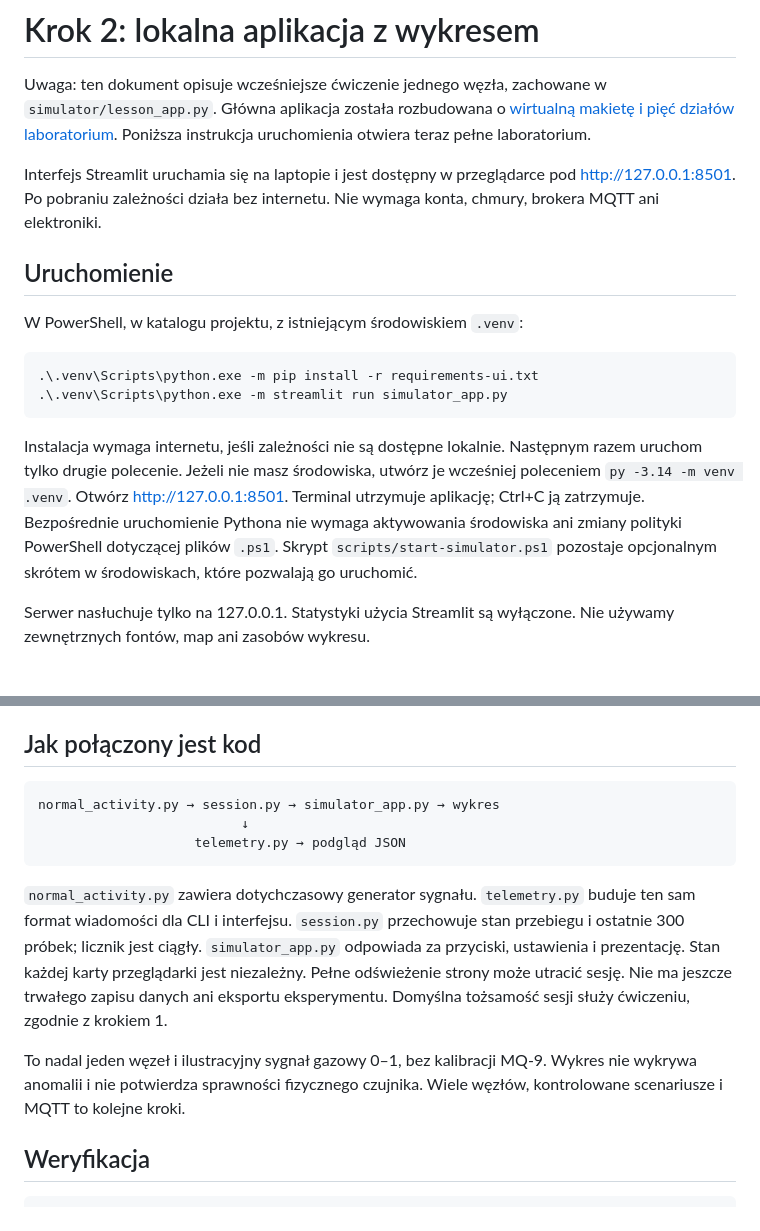
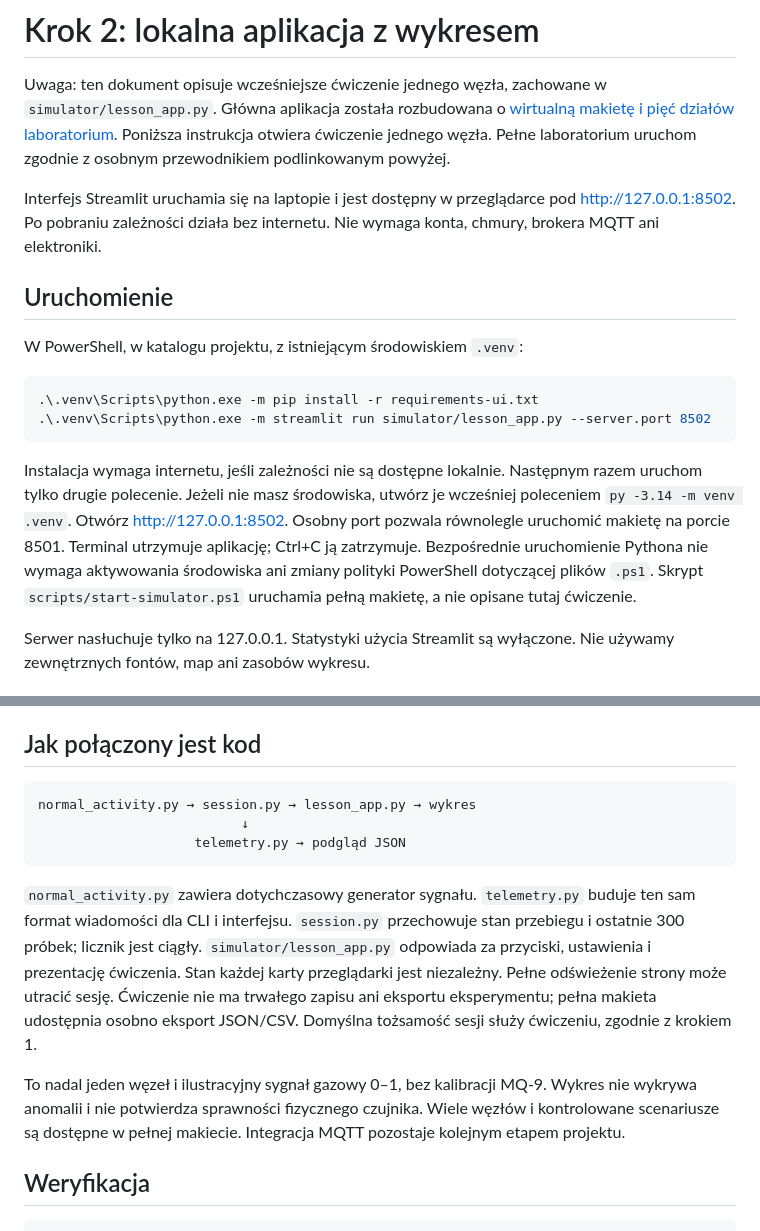
Before and after one commit to raaddi/edgeguard-iot, a Markdown page: docs/step-02-interactive.md, 2 parts joined by grey strips. Rendered like a GitHub page.

Commit message:
docs: fix single-node lesson launch and scope

````diff
--- a/docs/step-02-interactive.md
+++ b/docs/step-02-interactive.md
@@ -3,10 +3,11 @@
 Uwaga: ten dokument opisuje wcześniejsze ćwiczenie jednego węzła, zachowane w
 `simulator/lesson_app.py`. Główna aplikacja została rozbudowana o
 [wirtualną makietę i pięć działów laboratorium](smarthome-laboratory.md).
-Poniższa instrukcja uruchomienia otwiera teraz pełne laboratorium.
+Poniższa instrukcja otwiera ćwiczenie jednego węzła. Pełne laboratorium
+uruchom zgodnie z osobnym przewodnikiem podlinkowanym powyżej.
 
 Interfejs Streamlit uruchamia się na laptopie i jest dostępny w przeglądarce
-pod http://127.0.0.1:8501. Po pobraniu zależności działa bez internetu.
+pod http://127.0.0.1:8502. Po pobraniu zależności działa bez internetu.
 Nie wymaga konta, chmury, brokera MQTT ani elektroniki.
 
 ## Uruchomienie
@@ -15,16 +16,17 @@ W PowerShell, w katalogu projektu, z istniejącym środowiskiem `.venv`:
 
 ```powershell
 .\.venv\Scripts\python.exe -m pip install -r requirements-ui.txt
-.\.venv\Scripts\python.exe -m streamlit run simulator_app.py
+.\.venv\Scripts\python.exe -m streamlit run simulator/lesson_app.py --server.port 8502
 ```
 
 Instalacja wymaga internetu, jeśli zależności nie są dostępne lokalnie.
 Następnym razem uruchom tylko drugie polecenie.
 Jeżeli nie masz środowiska, utwórz je wcześniej poleceniem `py -3.14 -m venv .venv`.
-Otwórz http://127.0.0.1:8501. Terminal utrzymuje aplikację; Ctrl+C ją zatrzymuje.
+Otwórz http://127.0.0.1:8502. Osobny port pozwala równolegle uruchomić makietę
+na porcie 8501. Terminal utrzymuje aplikację; Ctrl+C ją zatrzymuje.
 Bezpośrednie uruchomienie Pythona nie wymaga aktywowania środowiska ani zmiany
 polityki PowerShell dotyczącej plików `.ps1`. Skrypt `scripts/start-simulator.ps1`
-pozostaje opcjonalnym skrótem w środowiskach, które pozwalają go uruchomić.
+uruchamia pełną makietę, a nie opisane tutaj ćwiczenie.
 
 Serwer nasłuchuje tylko na 127.0.0.1. Statystyki użycia Streamlit są wyłączone.
 Nie używamy zewnętrznych fontów, map ani zasobów wykresu.
@@ -50,7 +52,7 @@ Nie nadrabiamy zaległych próbek seriami po powrocie do karty.
 ## Jak połączony jest kod
 
 ```text
-normal_activity.py → session.py → simulator_app.py → wykres
+normal_activity.py → session.py → lesson_app.py → wykres
                           ↓
                     telemetry.py → podgląd JSON
 ```
@@ -58,14 +60,16 @@ normal_activity.py → session.py → simulator_app.py → wykres
 `normal_activity.py` zawiera dotychczasowy generator sygnału.
 `telemetry.py` buduje ten sam format wiadomości dla CLI i interfejsu.
 `session.py` przechowuje stan przebiegu i ostatnie 300 próbek; licznik jest ciągły.
-`simulator_app.py` odpowiada za przyciski, ustawienia i prezentację.
+`simulator/lesson_app.py` odpowiada za przyciski, ustawienia i prezentację ćwiczenia.
 Stan każdej karty przeglądarki jest niezależny. Pełne odświeżenie strony może
-utracić sesję. Nie ma jeszcze trwałego zapisu danych ani eksportu eksperymentu.
+utracić sesję. Ćwiczenie nie ma trwałego zapisu ani eksportu eksperymentu;
+pełna makieta udostępnia osobno eksport JSON/CSV.
 Domyślna tożsamość sesji służy ćwiczeniu, zgodnie z krokiem 1.
 
 To nadal jeden węzeł i ilustracyjny sygnał gazowy 0–1, bez kalibracji MQ-9.
 Wykres nie wykrywa anomalii i nie potwierdza sprawności fizycznego czujnika.
-Wiele węzłów, kontrolowane scenariusze i MQTT to kolejne kroki.
+Wiele węzłów i kontrolowane scenariusze są dostępne w pełnej makiecie.
+Integracja MQTT pozostaje kolejnym etapem projektu.
 
 ## Weryfikacja
 
````
